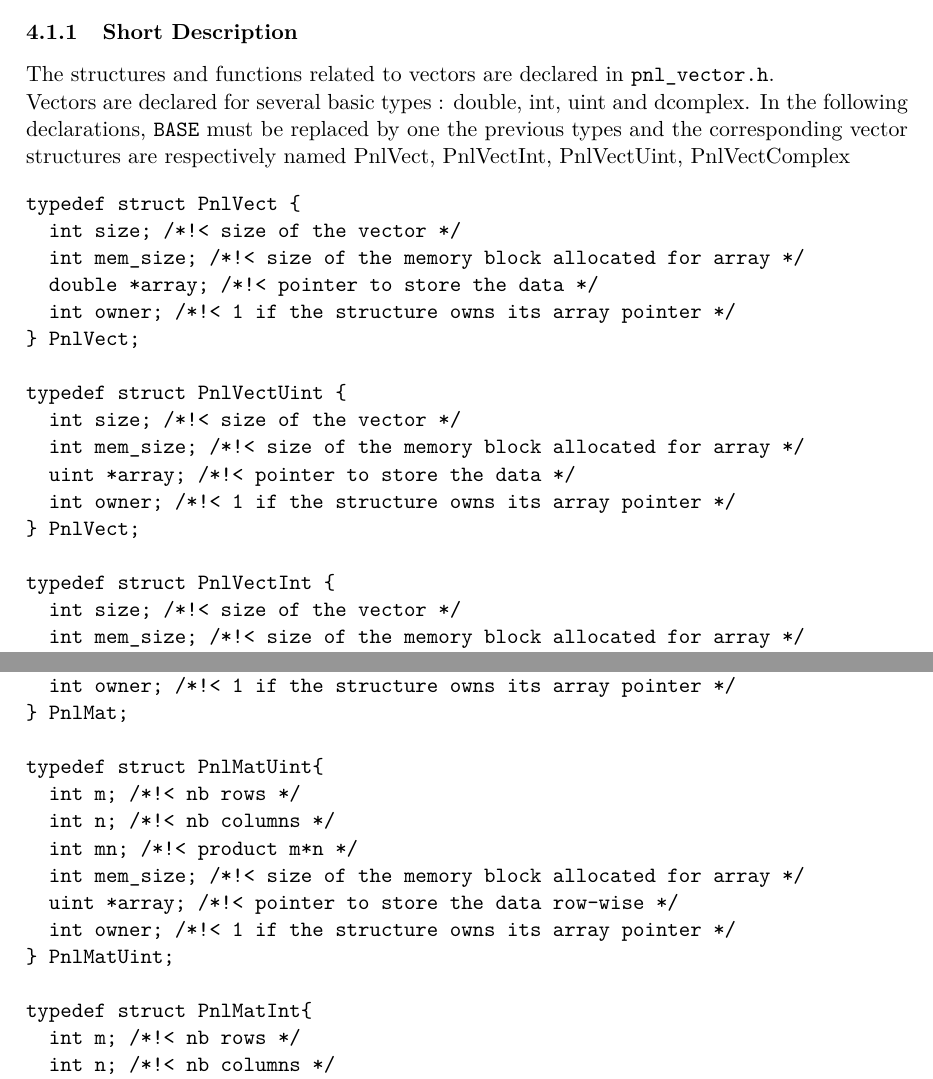
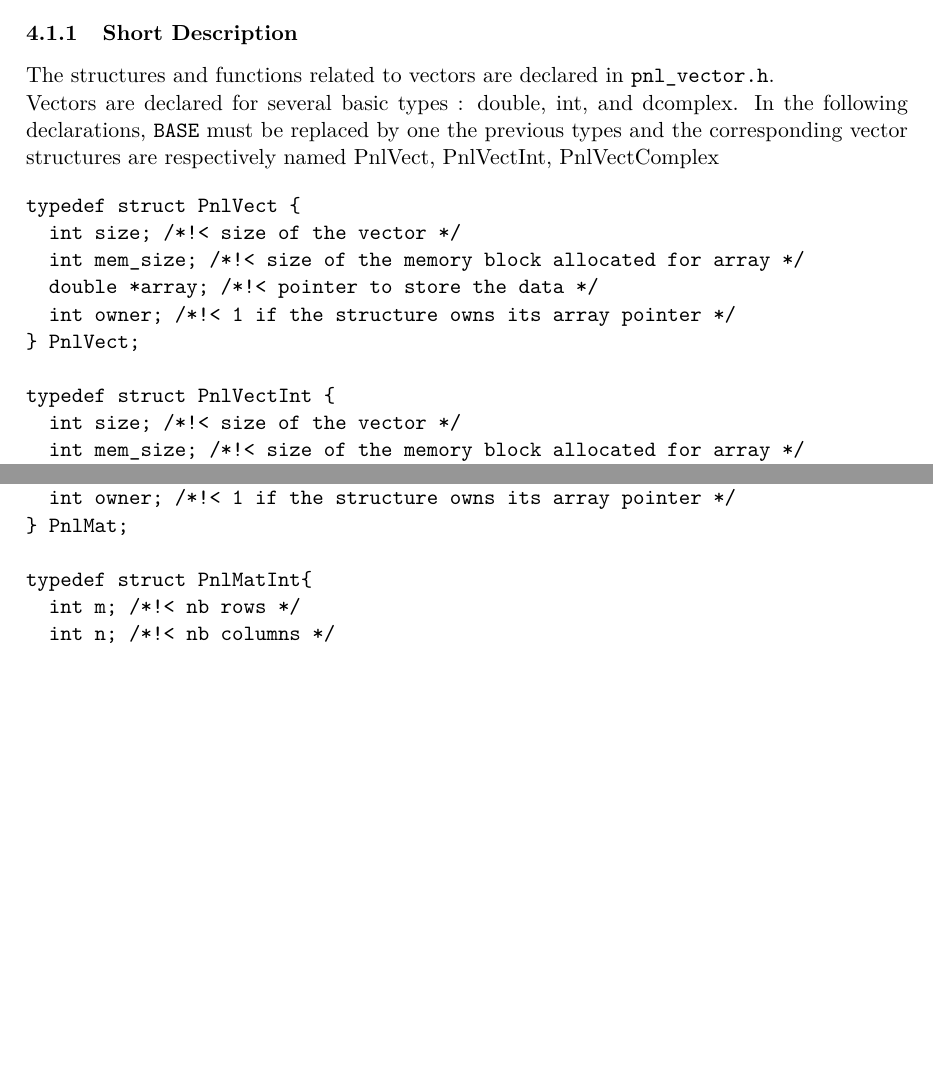
Before and after one commit to pnlnum/pnl, a LaTeX document (man/pnl-manual.tex, which reads man/linear_algebra.tex): two parts of pages 15 and 22 of 59, joined at a grey line, cut so that both start at the same text, the shorter picture padded with empty space. Compiled offline with pdfLaTeX.

Commit message:
uint based object removed
git-svn-id: svn+ssh://scm.gforge.inria.fr/svn/pnl/trunk@302 94367915-3dfb-0310-9a54-a1fefb3e5df9

```diff
--- a/man/linear_algebra.tex
+++ b/man/linear_algebra.tex
@@ -8,22 +8,15 @@ The structures and functions related to vectors are declared in
 \verb!pnl_vector.h!.
 
 
-Vectors are declared for several basic types : double, int, uint and
+Vectors are declared for several basic types : double, int, and
 dcomplex. In the following declarations, {\tt BASE} must be replaced by one
 the previous types and the corresponding vector structures are respectively
-named PnlVect, PnlVectInt, PnlVectUint, PnlVectComplex
+named PnlVect, PnlVectInt, PnlVectComplex
 \begin{verbatim}
 typedef struct PnlVect {
   int size; /*!< size of the vector */
   int mem_size; /*!< size of the memory block allocated for array */
   double *array; /*!< pointer to store the data */
-  int owner; /*!< 1 if the structure owns its array pointer */
-} PnlVect;
-
-typedef struct PnlVectUint {
-  int size; /*!< size of the vector */
-  int mem_size; /*!< size of the memory block allocated for array */
-  uint *array; /*!< pointer to store the data */
   int owner; /*!< 1 if the structure owns its array pointer */
 } PnlVect;
 
@@ -448,15 +439,6 @@ typedef struct PnlMat{
   int owner; /*!< 1 if the structure owns its array pointer */
 } PnlMat;
 
-typedef struct PnlMatUint{
-  int m; /*!< nb rows */
-  int n; /*!< nb columns */
-  int mn; /*!< product m*n */
-  int mem_size; /*!< size of the memory block allocated for array */
-  uint *array; /*!< pointer to store the data row-wise */
-  int owner; /*!< 1 if the structure owns its array pointer */
-} PnlMatUint;
-
 typedef struct PnlMatInt{
   int m; /*!< nb rows */
   int n; /*!< nb columns */
```
Also changed, not shown: man/linear_algebra.tex (13 more changed lines), 11 other files.
